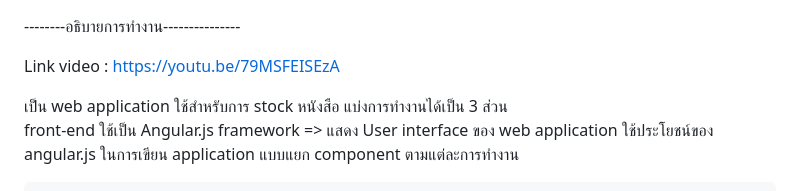
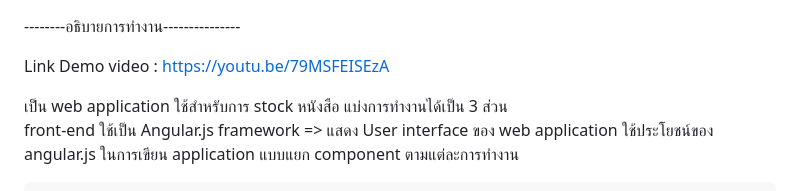
Before and after one commit to windywine7895123/Naiout_Webapp, a Markdown page: README.md, the part around the change. Rendered like a GitHub page.

Commit message:
editsomething

```diff
--- a/README.md
+++ b/README.md
@@ -1,6 +1,6 @@
 --------อธิบายการทำงาน---------------
 
-Link video : https://youtu.be/79MSFEISEzA
+Link Demo video : https://youtu.be/79MSFEISEzA
 
 เป็น web application ใช้สำหรับการ stock หนังสือ
 แบ่งการทำงานได้เป็น 3 ส่วน
```
